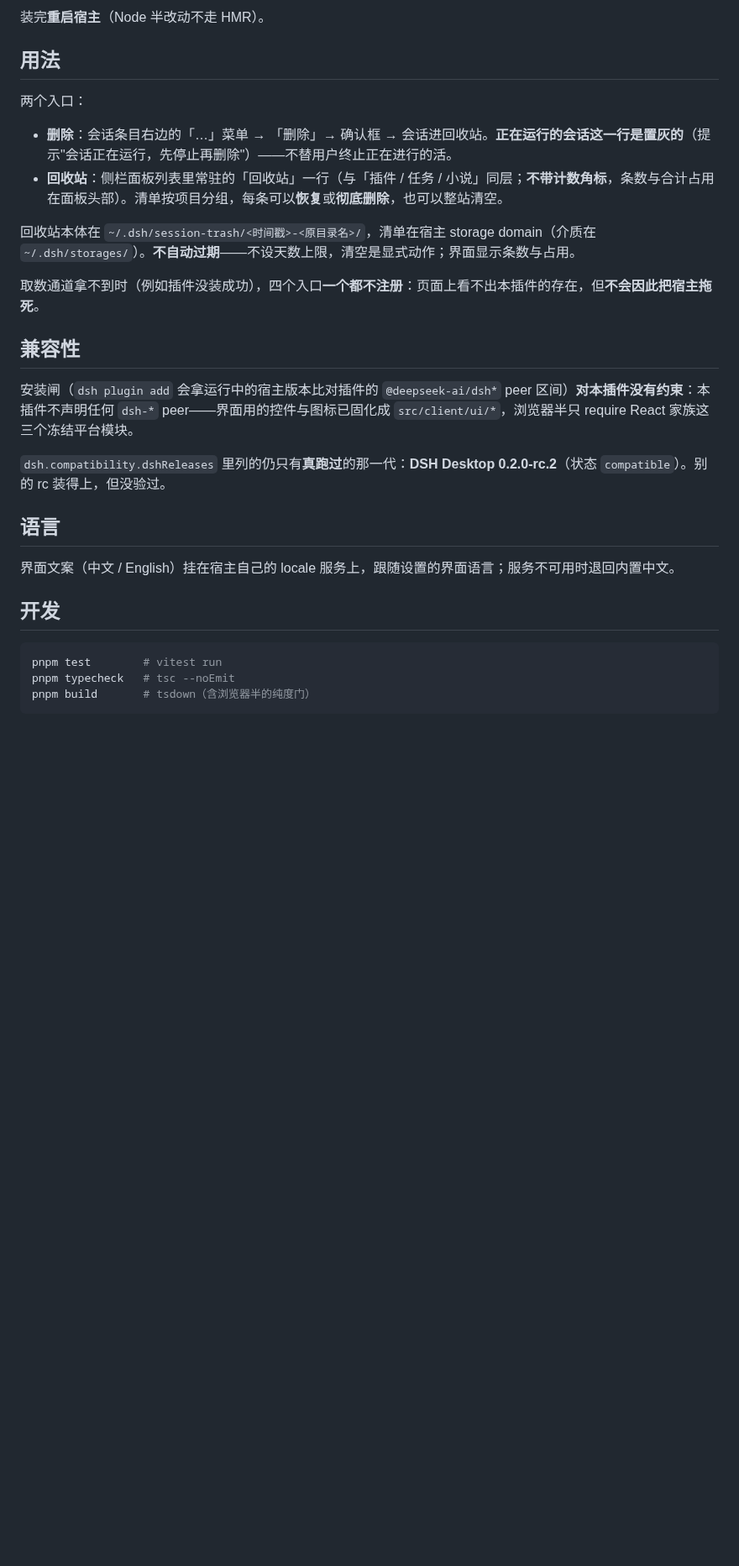
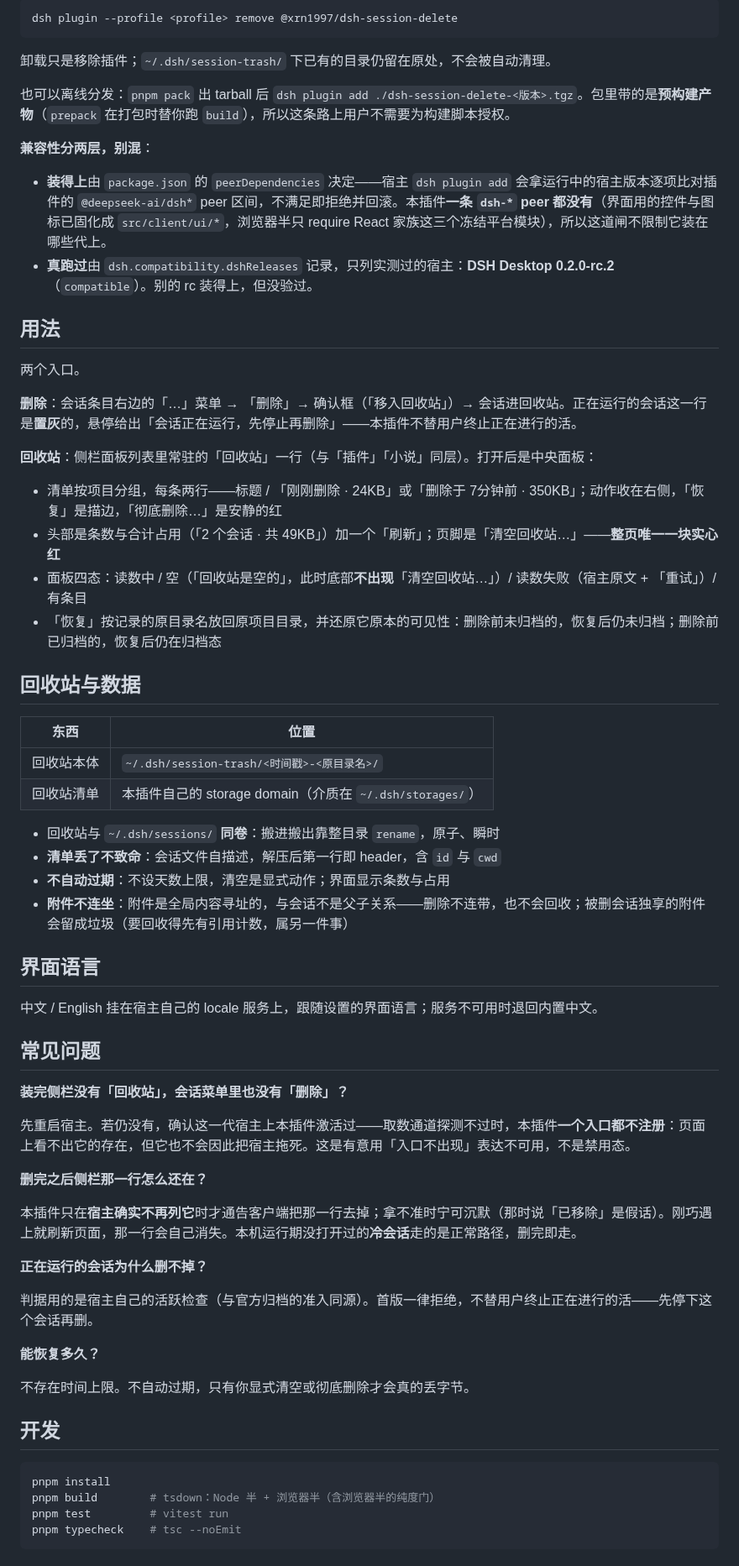
Before and after one commit to xrn1997/dsh-session-delete, a Markdown page: README.md, the part around one of its changes. Shown at 84% size. Rendered like a GitHub page; blank space fills up the shorter version.

````diff
--- a/README.md
+++ b/README.md
@@ -26,31 +41,69 @@ dsh plugin --profile <profile> add @xrn1997/dsh-session-delete
 
-装完**重启宿主**（Node 半改动不走 HMR）。
+```bash
+dsh plugin --profile <profile> remove @xrn1997/dsh-session-delete
+```
+
+卸载只是移除插件；`~/.dsh/session-trash/` 下已有的目录仍留在原处，不会被自动清理。
+
+也可以离线分发：`pnpm pack` 出 tarball 后 `dsh plugin add ./dsh-session-delete-<版本>.tgz`。包里带的是**预构建产物**（`prepack` 在打包时替你跑 `build`），所以这条路上用户不需要为构建脚本授权。
+
+**兼容性分两层，别混**：
+
+- **装得上**由 `package.json` 的 `peerDependencies` 决定——宿主 `dsh plugin add` 会拿运行中的宿主版本逐项比对插件的 `@deepseek-ai/dsh*` peer 区间，不满足即拒绝并回滚。本插件**一条 `dsh-*` peer 都没有**（界面用的控件与图标已固化成 `src/client/ui/*`，浏览器半只 require React 家族这三个冻结平台模块），所以这道闸不限制它装在哪些代上。
+- **真跑过**由 `dsh.compatibility.dshReleases` 记录，只列实测过的宿主：**DSH Desktop 0.2.0-rc.2**（`compatible`）。别的 rc 装得上，但没验过。
 
 ## 用法
 
-两个入口：
+两个入口。
 
-- **删除**：会话条目右边的「…」菜单 → 「删除」→ 确认框 → 会话进回收站。**正在运行的会话这一行是置灰的**（提示"会话正在运行，先停止再删除"）——不替用户终止正在进行的活。
-- **回收站**：侧栏面板列表里常驻的「回收站」一行（与「插件 / 任务 / 小说」同层；**不带计数角标**，条数与合计占用在面板头部）。清单按项目分组，每条可以**恢复**或**彻底删除**，也可以整站清空。
+**删除**：会话条目右边的「…」菜单 → 「删除」→ 确认框（「移入回收站」）→ 会话进回收站。正在运行的会话这一行是**置灰**的，悬停给出「会话正在运行，先停止再删除」——本插件不替用户终止正在进行的活。
 
-回收站本体在 `~/.dsh/session-trash/<时间戳>-<原目录名>/`，清单在宿主 storage domain（介质在 `~/.dsh/storages/`）。**不自动过期**——不设天数上限，清空是显式动作；界面显示条数与占用。
+**回收站**：侧栏面板列表里常驻的「回收站」一行（与「插件」「小说」同层）。打开后是中央面板：
 
-取数通道拿不到时（例如插件没装成功），四个入口**一个都不注册**：页面上看不出本插件的存在，但**不会因此把宿主拖死**。
+- 清单按项目分组，每条两行——标题 / 「刚刚删除 · 24KB」或「删除于 7分钟前 · 350KB」；动作收在右侧，「恢复」是描边，「彻底删除…」是安静的红
+- 头部是条数与合计占用（「2 个会话 · 共 49KB」）加一个「刷新」；页脚是「清空回收站…」——**整页唯一一块实心红**
+- 面板四态：读数中 / 空（「回收站是空的」，此时底部**不出现**「清空回收站…」）/ 读数失败（宿主原文 + 「重试」）/ 有条目
+- 「恢复」按记录的原目录名放回原项目目录，并还原它原本的可见性：删除前未归档的，恢复后仍未归档；删除前已归档的，恢复后仍在归档态
 
-## 兼容性
+## 回收站与数据
 
-安装闸（`dsh plugin add` 会拿运行中的宿主版本比对插件的 `@deepseek-ai/dsh*` peer 区间）**对本插件没有约束**：本插件不声明任何 `dsh-*` peer——界面用的控件与图标已固化成 `src/client/ui/*`，浏览器半只 require React 家族这三个冻结平台模块。
+| 东西 | 位置 |
+| --- | --- |
+| 回收站本体 | `~/.dsh/session-trash/<时间戳>-<原目录名>/` |
+| 回收站清单 | 本插件自己的 storage domain（介质在 `~/.dsh/storages/`） |
 
-`dsh.compatibility.dshReleases` 里列的仍只有**真跑过**的那一代：**DSH Desktop 0.2.0-rc.2**（状态 `compatible`）。别的 rc 装得上，但没验过。
+- 回收站与 `~/.dsh/sessions/` **同卷**：搬进搬出靠整目录 `rename`，原子、瞬时
+- **清单丢了不致命**：会话文件自描述，解压后第一行即 header，含 `id` 与 `cwd`
+- **不自动过期**：不设天数上限，清空是显式动作；界面显示条数与占用
+- **附件不连坐**：附件是全局内容寻址的，与会话不是父子关系——删除不连带，也不会回收；被删会话独享的附件会留成垃圾（要回收得先有引用计数，属另一件事）
 
-## 语言
+## 界面语言
 
-界面文案（中文 / English）挂在宿主自己的 locale 服务上，跟随设置的界面语言；服务不可用时退回内置中文。
+中文 / English 挂在宿主自己的 locale 服务上，跟随设置的界面语言；服务不可用时退回内置中文。
+
+## 常见问题
+
+**装完侧栏没有「回收站」，会话菜单里也没有「删除」？**
+
+先重启宿主。若仍没有，确认这一代宿主上本插件激活过——取数通道探测不过时，本插件**一个入口都不注册**：页面上看不出它的存在，但它也不会因此把宿主拖死。这是有意用「入口不出现」表达不可用，不是禁用态。
+
+**删完之后侧栏那一行怎么还在？**
+
+本插件只在**宿主确实不再列它**时才通告客户端把那一行去掉；拿不准时宁可沉默（那时说「已移除」是假话）。刚巧遇上就刷新页面，那一行会自己消失。本机运行期没打开过的**冷会话**走的是正常路径，删完即走。
+
+**正在运行的会话为什么删不掉？**
+
+判据用的是宿主自己的活跃检查（与官方归档的准入同源）。首版一律拒绝，不替用户终止正在进行的活——先停下这个会话再删。
+
+**能恢复多久？**
+
+不存在时间上限。不自动过期，只有你显式清空或彻底删除才会真的丢字节。
 
 ## 开发
 
 ```bash
-pnpm test        # vitest run
-pnpm typecheck   # tsc --noEmit
-pnpm build       # tsdown（含浏览器半的纯度门）
+pnpm install
+pnpm build        # tsdown：Node 半 + 浏览器半（含浏览器半的纯度门）
+pnpm test         # vitest run
+pnpm typecheck    # tsc --noEmit
 ```
````
Also changed, not shown: other parts of README.md (+49 -17 lines), docs/screenshots/screenshot-01.png (added), 1 other file.
